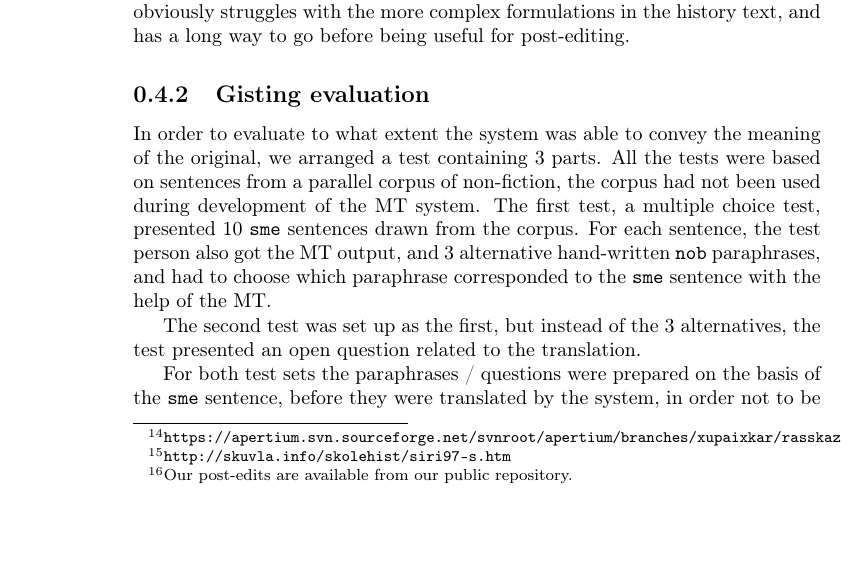
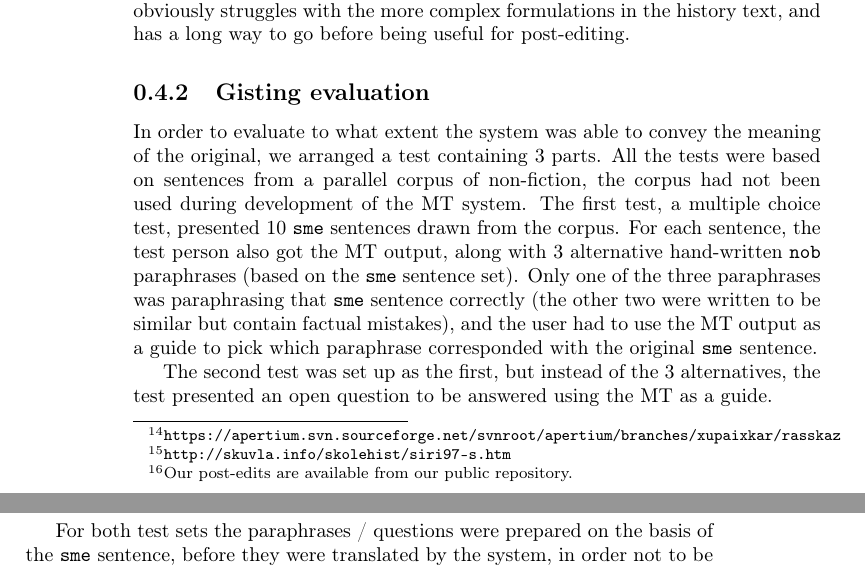
Before and after one commit to apertium/apertium-sme-nob, a LaTeX book (paper/sme-nob.tex): part of page 9 of 15 before the commit and two parts of pages 9 and 10 of 15 after it, the two joined at a grey line, cut so that both start at the same text, the shorter picture padded with empty space. Compiled offline with pdfLaTeX; a LaTeX package or settings file that is missing is left out; a missing bibliography style is replaced by a similar one.

Commit message:
more explicit about test 1; added rest of the missing review stuff into TODO comments

```diff
--- a/paper/sme-nob.tex
+++ b/paper/sme-nob.tex
@@ -535,17 +548,23 @@ the tests were based on sentences from a parallel corpus of
 non-fiction, the corpus had not been used during development of the MT
 system. The first test, a multiple choice test, presented 10 \sme{}
 sentences drawn from the corpus. For each sentence, the test person
-also got the MT output, and 3 alternative hand-written \nob{}
-paraphrases, and had to choose which paraphrase corresponded to the
-\sme{} sentence with the help of the MT.
+also got the MT output, along with 3 alternative hand-written \nob{}
+paraphrases (based on the \sme{} sentence set). Only one of the three
+paraphrases was paraphrasing that \sme{} sentence correctly (the other
+two were written to be similar but contain factual mistakes), and the
+user had to use the MT output as a guide to pick which paraphrase
+corresponded with the original \sme{} sentence.
 
 The second test was set up as the first, but instead of the 3
-alternatives, the test presented an open question related to the
-translation.
+alternatives, the test presented an open question to be answered using
+the MT as a guide.
 
 For both test sets the paraphrases / questions were prepared on the
 basis of the \sme{} sentence, before they were translated by the
 system, in order not to be influenced by the translated output.
+
+% TODO Was the original nob reference not used at all in the above two
+% tests?
 
 % TODO example open question / paraphrase
 
```
Also changed, not shown: paper/sme-nob.tex (17 more changed lines).
